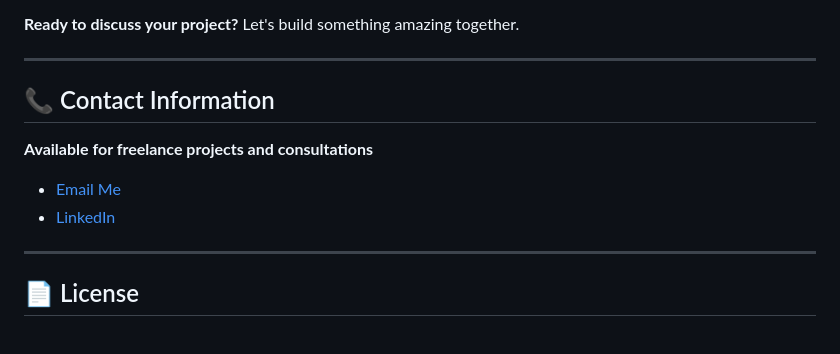
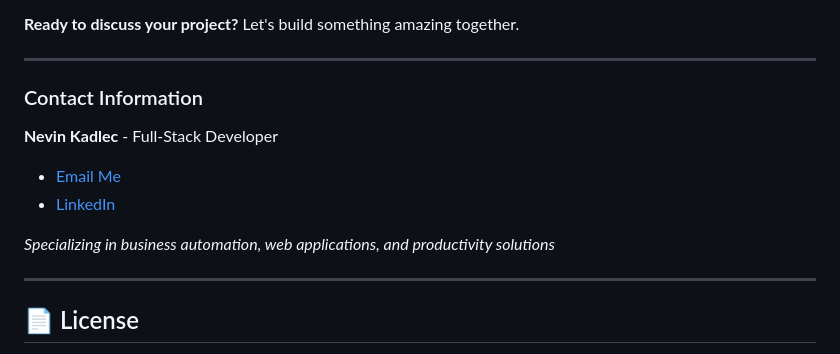
Before and after one commit to ErzaKaneki/business-landing-page, a Markdown page: README.md, the part around the change. Rendered like a GitHub page.

Commit message:
Change: Contact info layout

```diff
--- a/README.md
+++ b/README.md
@@ -130,13 +130,15 @@ This template can be easily customized for:
 
 ---
 
-## 📞 Contact Information
+### Contact Information
 
-**Available for freelance projects and consultations**
+**Nevin Kadlec** - Full-Stack Developer
 
 - [Email Me](mailto:3rza.kaneki@gmail.com)
 - [LinkedIn](https://www.linkedin.com/in/nevin-kadlec/)
-<!--- [Portfolio Website](TODO)-->
+<!--- [Portfolio Projects](TODO)-->
+
+_Specializing in business automation, web applications, and productivity solutions_
 
 ---
 
```
